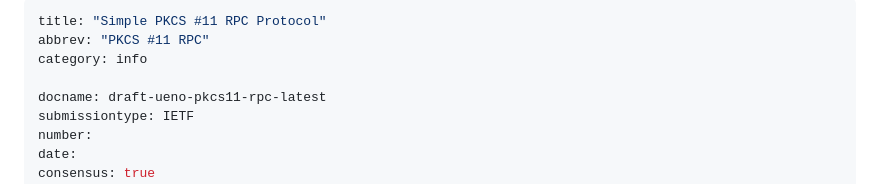
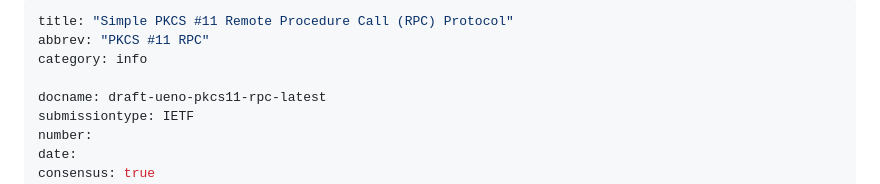
Before and after one commit to ueno/draft-ueno-pkcs11-rpc, a Markdown page: draft-ueno-pkcs11-rpc.md, the part around the change. GitHub-like rendering.

Commit message:
Expand RPC acronym in the title
Signed-off-by: Daiki Ueno <dueno@redhat.com>

```diff
--- a/draft-ueno-pkcs11-rpc.md
+++ b/draft-ueno-pkcs11-rpc.md
@@ -1,5 +1,5 @@
 ---
-title: "Simple PKCS #11 RPC Protocol"
+title: "Simple PKCS #11 Remote Procedure Call (RPC) Protocol"
 abbrev: "PKCS #11 RPC"
 category: info
 
```
